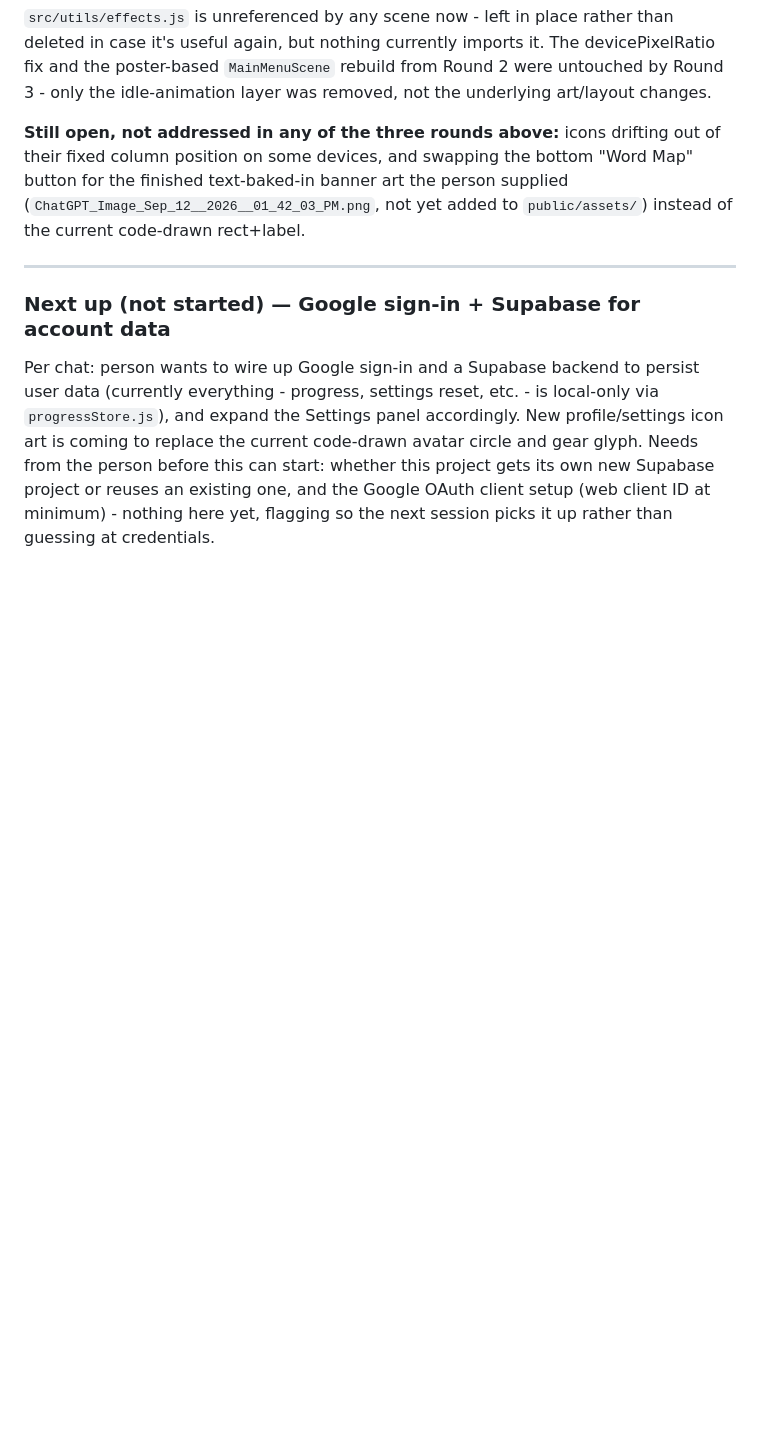
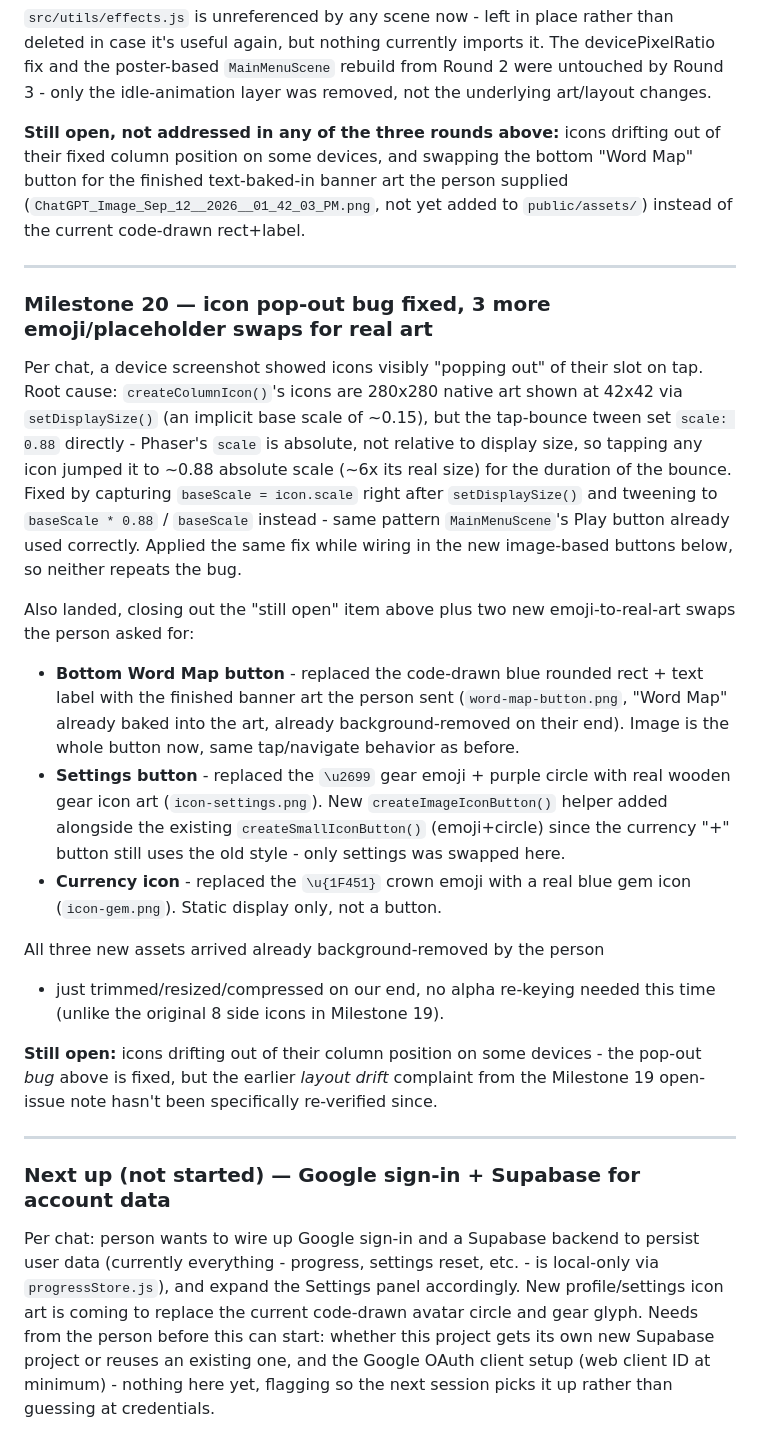
Before and after one commit to doxxedghostman/alphabet-adventure, a Markdown page: update.md, the part around the change. Drawn GitHub-style; blank space fills up the shorter version.

Commit message:
docs: log Milestone 20 (icon pop-out bug fix + 3 emoji-to-art swaps)

```diff
--- a/update.md
+++ b/update.md
@@ -868,6 +868,47 @@ banner art the person supplied
 
 ---
 
+### Milestone 20 — icon pop-out bug fixed, 3 more emoji/placeholder swaps for real art
+
+Per chat, a device screenshot showed icons visibly "popping out" of
+their slot on tap. Root cause: `createColumnIcon()`'s icons are 280x280
+native art shown at 42x42 via `setDisplaySize()` (an implicit base
+scale of ~0.15), but the tap-bounce tween set `scale: 0.88` directly -
+Phaser's `scale` is absolute, not relative to display size, so tapping
+any icon jumped it to ~0.88 absolute scale (~6x its real size) for the
+duration of the bounce. Fixed by capturing `baseScale = icon.scale`
+right after `setDisplaySize()` and tweening to `baseScale * 0.88` /
+`baseScale` instead - same pattern `MainMenuScene`'s Play button
+already used correctly. Applied the same fix while wiring in the new
+image-based buttons below, so neither repeats the bug.
+
+Also landed, closing out the "still open" item above plus two new
+emoji-to-real-art swaps the person asked for:
+
+- **Bottom Word Map button** - replaced the code-drawn blue rounded
+  rect + text label with the finished banner art the person sent
+  (`word-map-button.png`, "Word Map" already baked into the art,
+  already background-removed on their end). Image is the whole button
+  now, same tap/navigate behavior as before.
+- **Settings button** - replaced the `\u2699` gear emoji + purple
+  circle with real wooden gear icon art (`icon-settings.png`). New
+  `createImageIconButton()` helper added alongside the existing
+  `createSmallIconButton()` (emoji+circle) since the currency "+"
+  button still uses the old style - only settings was swapped here.
+- **Currency icon** - replaced the `\u{1F451}` crown emoji with a real
+  blue gem icon (`icon-gem.png`). Static display only, not a button.
+
+All three new assets arrived already background-removed by the person
+- just trimmed/resized/compressed on our end, no alpha re-keying
+needed this time (unlike the original 8 side icons in Milestone 19).
+
+**Still open:** icons drifting out of their column position on some
+devices - the pop-out *bug* above is fixed, but the earlier *layout
+drift* complaint from the Milestone 19 open-issue note hasn't been
+specifically re-verified since.
+
+---
+
 ### Next up (not started) — Google sign-in + Supabase for account data
 
 Per chat: person wants to wire up Google sign-in and a Supabase backend
```
